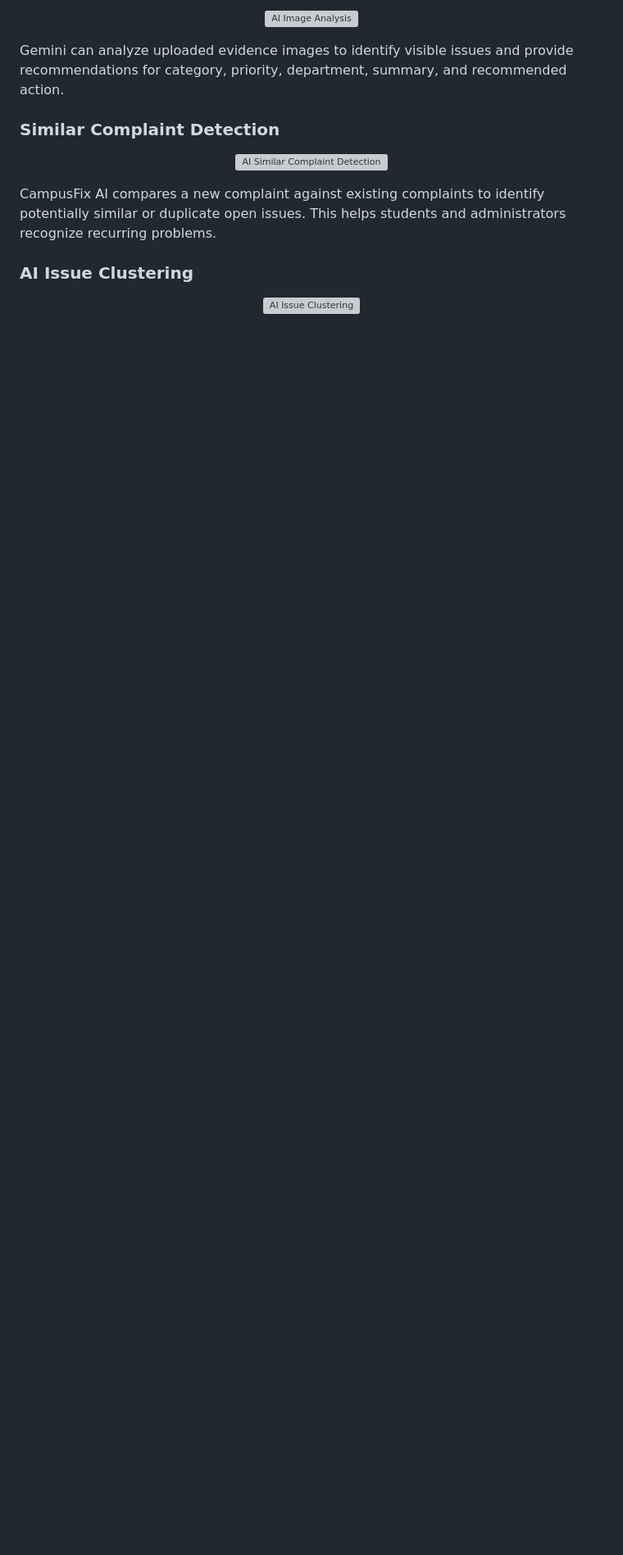
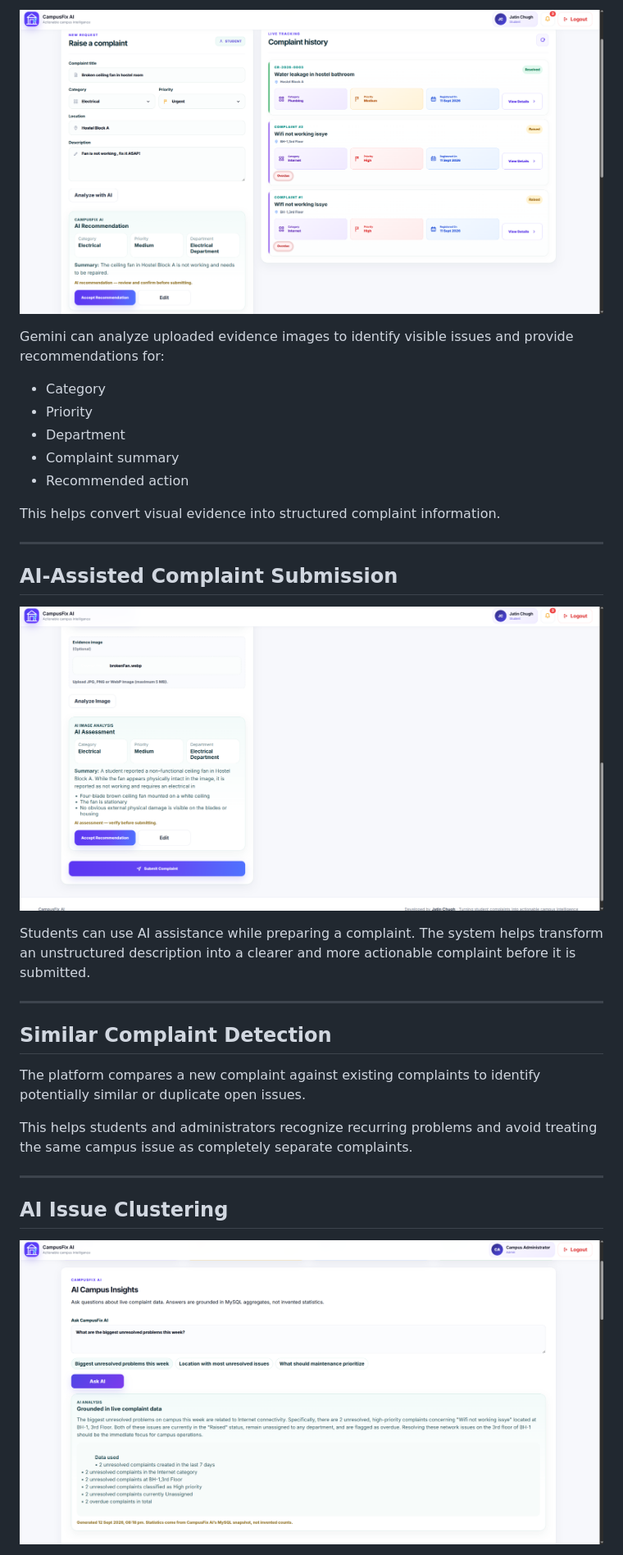
Before and after one commit to JatinChugh05/CampusFix-AI, a Markdown page: README.md, the part around one of its changes. Shown at 82% size. GitHub-like rendering; blank space fills up the shorter version; grey boxes are pictures that could not be loaded.

```diff
--- a/README.md
+++ b/README.md
@@ -107,21 +117,41 @@ Students can review the AI recommendation and accept it before submitting the co
 
 <p align="center">
-  <img src="screenshots/ai-image-analysis.png" alt="AI Image Analysis" width="900">
+  <img src="screenshots/12-ai-image-analysis.png" alt="AI Image Analysis" width="900">
 </p>
 
-Gemini can analyze uploaded evidence images to identify visible issues and provide recommendations for category, priority, department, summary, and recommended action.
+Gemini can analyze uploaded evidence images to identify visible issues and provide recommendations for:
 
-### Similar Complaint Detection
+- Category
+- Priority
+- Department
+- Complaint summary
+- Recommended action
+
+This helps convert visual evidence into structured complaint information.
+
+---
+
+## AI-Assisted Complaint Submission
 
 <p align="center">
-  <img src="screenshots/ai-similar-complaints.png" alt="AI Similar Complaint Detection" width="900">
+  <img src="screenshots/13-ai-submission.png" alt="AI-Assisted Complaint Submission" width="900">
 </p>
 
-CampusFix AI compares a new complaint against existing complaints to identify potentially similar or duplicate open issues. This helps students and administrators recognize recurring problems.
+Students can use AI assistance while preparing a complaint. The system helps transform an unstructured description into a clearer and more actionable complaint before it is submitted.
 
-### AI Issue Clustering
+---
+
+## Similar Complaint Detection
+
+The platform compares a new complaint against existing complaints to identify potentially similar or duplicate open issues.
+
+This helps students and administrators recognize recurring problems and avoid treating the same campus issue as completely separate complaints.
+
+---
+
+## AI Issue Clustering
 
 <p align="center">
-  <img src="screenshots/ai-issue-clustering.png" alt="AI Issue Clustering" width="900">
+  <img src="screenshots/10-issue-clustering.png" alt="AI Issue Clustering" width="900">
 </p>
 
```
Also changed, not shown: other parts of README.md (+60 -35 lines).
